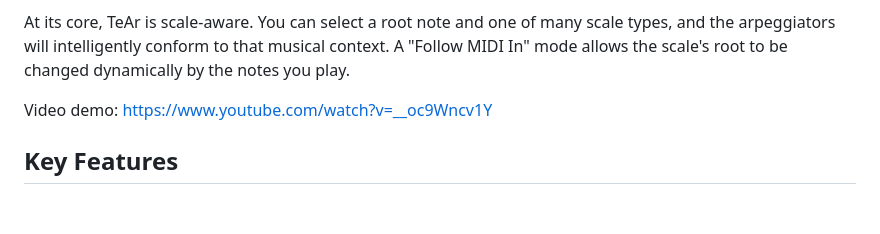
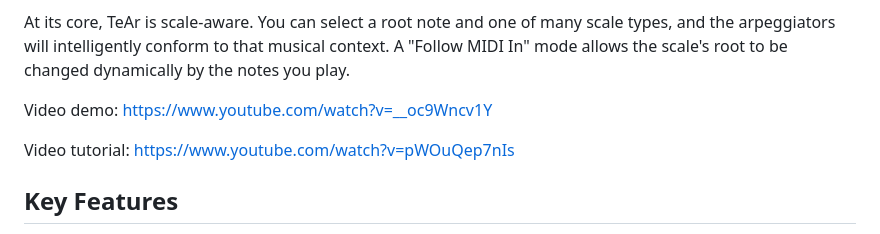
Before and after one commit to odoare/TeAr, a Markdown page: readme.md, the part around the change. GitHub-like rendering; blank space fills up the shorter version.

Commit message:
Add link to tutorial video

```diff
--- a/readme.md
+++ b/readme.md
@@ -8,6 +8,8 @@ TeAr is an advanced polyrhythmic and polyphonic MIDI arpeggiator plugin. It feat
 At its core, TeAr is scale-aware. You can select a root note and one of many scale types, and the arpeggiators will intelligently conform to that musical context. A "Follow MIDI In" mode allows the scale's root to be changed dynamically by the notes you play.
 
 Video demo: [https://www.youtube.com/watch?v=__oc9Wncv1Y](https://www.youtube.com/watch?v=__oc9Wncv1Y)
+
+Video tutorial: [https://www.youtube.com/watch?v=pWOuQep7nIs](https://www.youtube.com/watch?v=pWOuQep7nIs)
 
 ## Key Features
 
```
